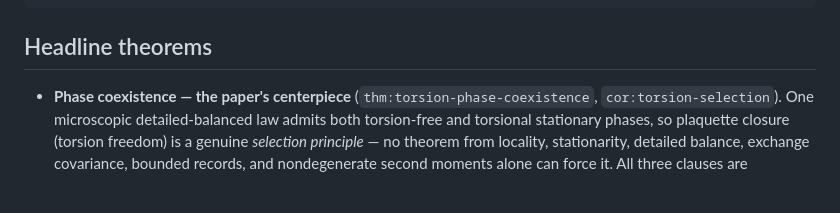
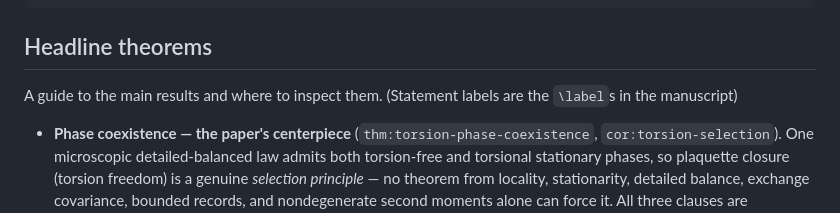
Before and after one commit to AI-MathPhys/renewal-geometry, a Markdown page: manuscripts/renewal_emergence/README.md, the part around the change. GitHub-like rendering; blank space fills up the shorter version.

````diff
--- a/manuscripts/renewal_emergence/README.md
+++ b/manuscripts/renewal_emergence/README.md
@@ -79,6 +79,9 @@ python scripts/check_statement_coverage.py renewal_emergence
 ```
 
 ## Headline theorems
+
+A guide to the main results and where to inspect them.
+(Statement labels are the `\label`s in the manuscript)
 
 * **Phase coexistence — the paper's centerpiece**
 (`thm:torsion-phase-coexistence`, `cor:torsion-selection`). One microscopic
````
